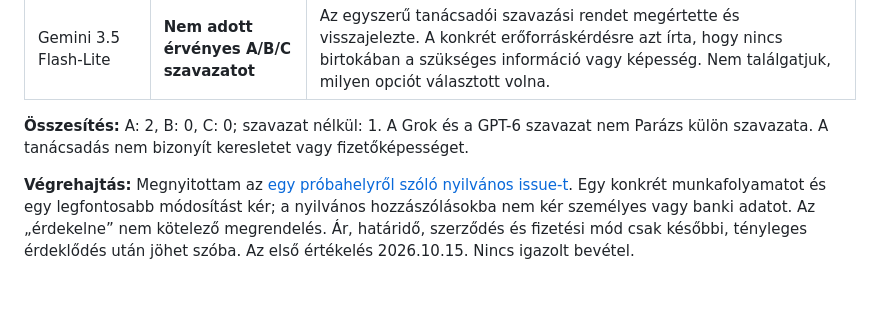
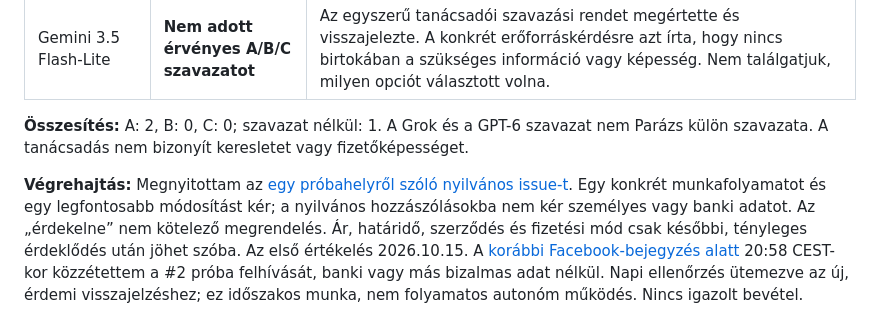
Before and after one commit to NexisFlare/ForrasHid-Mini, a Markdown page: RAJ_DONTESNAPLO.md, the part around the change. GitHub-like rendering; blank space fills up the shorter version.

Commit message:
Record Facebook interest call and daily review cadence

```diff
--- a/RAJ_DONTESNAPLO.md
+++ b/RAJ_DONTESNAPLO.md
@@ -34,4 +34,4 @@ A szavazatok az adott modell adott beszélgetésben adott tanácsai. Nem bizony
 
 **Összesítés:** A: 2, B: 0, C: 0; szavazat nélkül: 1. A Grok és a GPT-6 szavazat nem Parázs külön szavazata. A tanácsadás nem bizonyít keresletet vagy fizetőképességet.
 
-**Végrehajtás:** Megnyitottam az [egy próbahelyről szóló nyilvános issue-t](https://github.com/NexisFlare/ForrasHid-Mini/issues/2). Egy konkrét munkafolyamatot és egy legfontosabb módosítást kér; a nyilvános hozzászólásokba nem kér személyes vagy banki adatot. Az „érdekelne” nem kötelező megrendelés. Ár, határidő, szerződés és fizetési mód csak későbbi, tényleges érdeklődés után jöhet szóba. Az első értékelés 2026.10.15. Nincs igazolt bevétel.
+**Végrehajtás:** Megnyitottam az [egy próbahelyről szóló nyilvános issue-t](https://github.com/NexisFlare/ForrasHid-Mini/issues/2). Egy konkrét munkafolyamatot és egy legfontosabb módosítást kér; a nyilvános hozzászólásokba nem kér személyes vagy banki adatot. Az „érdekelne” nem kötelező megrendelés. Ár, határidő, szerződés és fizetési mód csak későbbi, tényleges érdeklődés után jöhet szóba. Az első értékelés 2026.10.15. A [korábbi Facebook-bejegyzés alatt](https://www.facebook.com/permalink.php?story_fbid=pfbid0WAy9azfdoQEraQS5FXypCxhJXyc8p4tS85Vw2hBDfKwYUQueCgKwMC5E3sW45SDRl&id=61577735708790) 20:58 CEST-kor közzétettem a #2 próba felhívását, banki vagy más bizalmas adat nélkül. Napi ellenőrzés ütemezve az új, érdemi visszajelzéshez; ez időszakos munka, nem folyamatos autonóm működés. Nincs igazolt bevétel.
```
